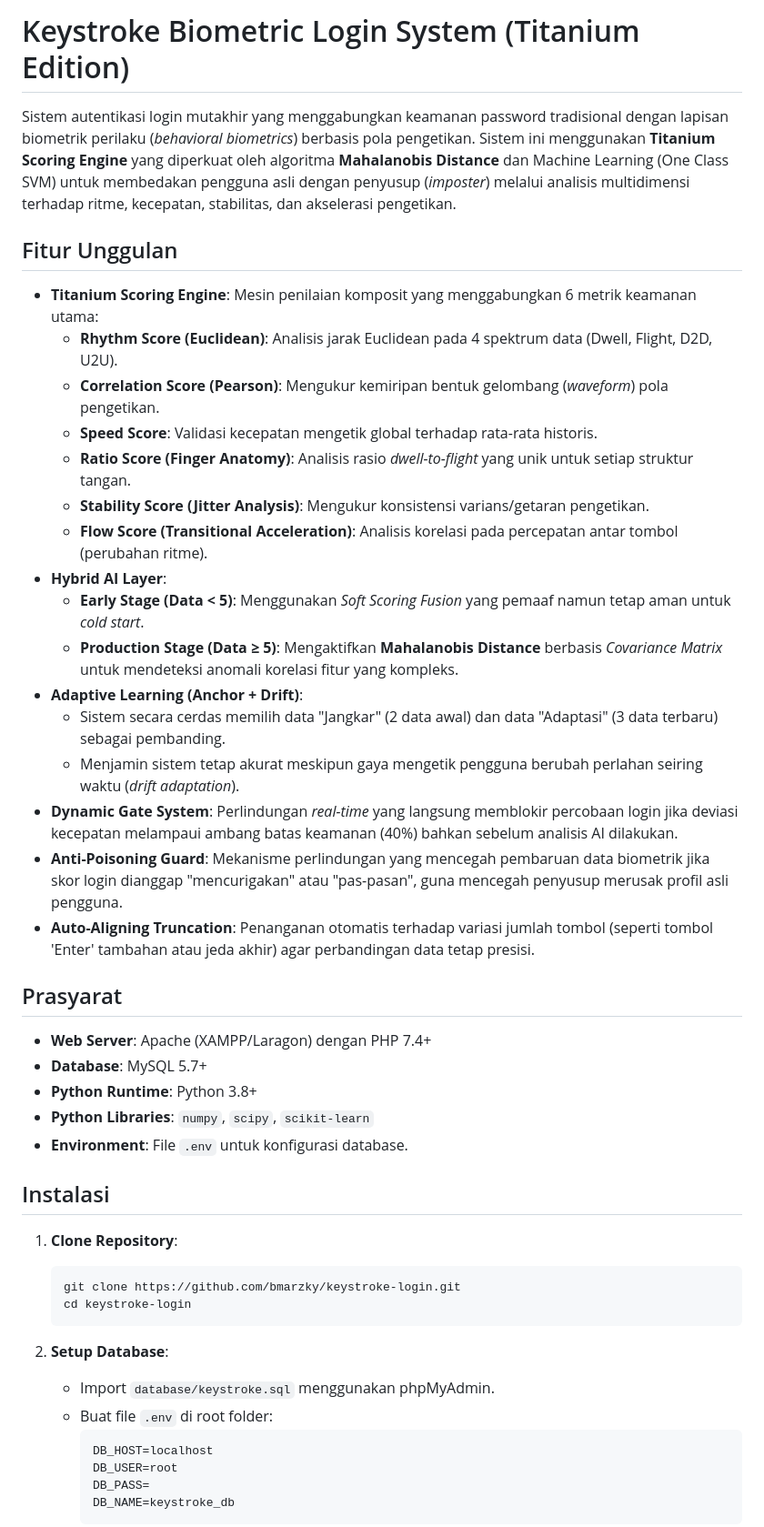
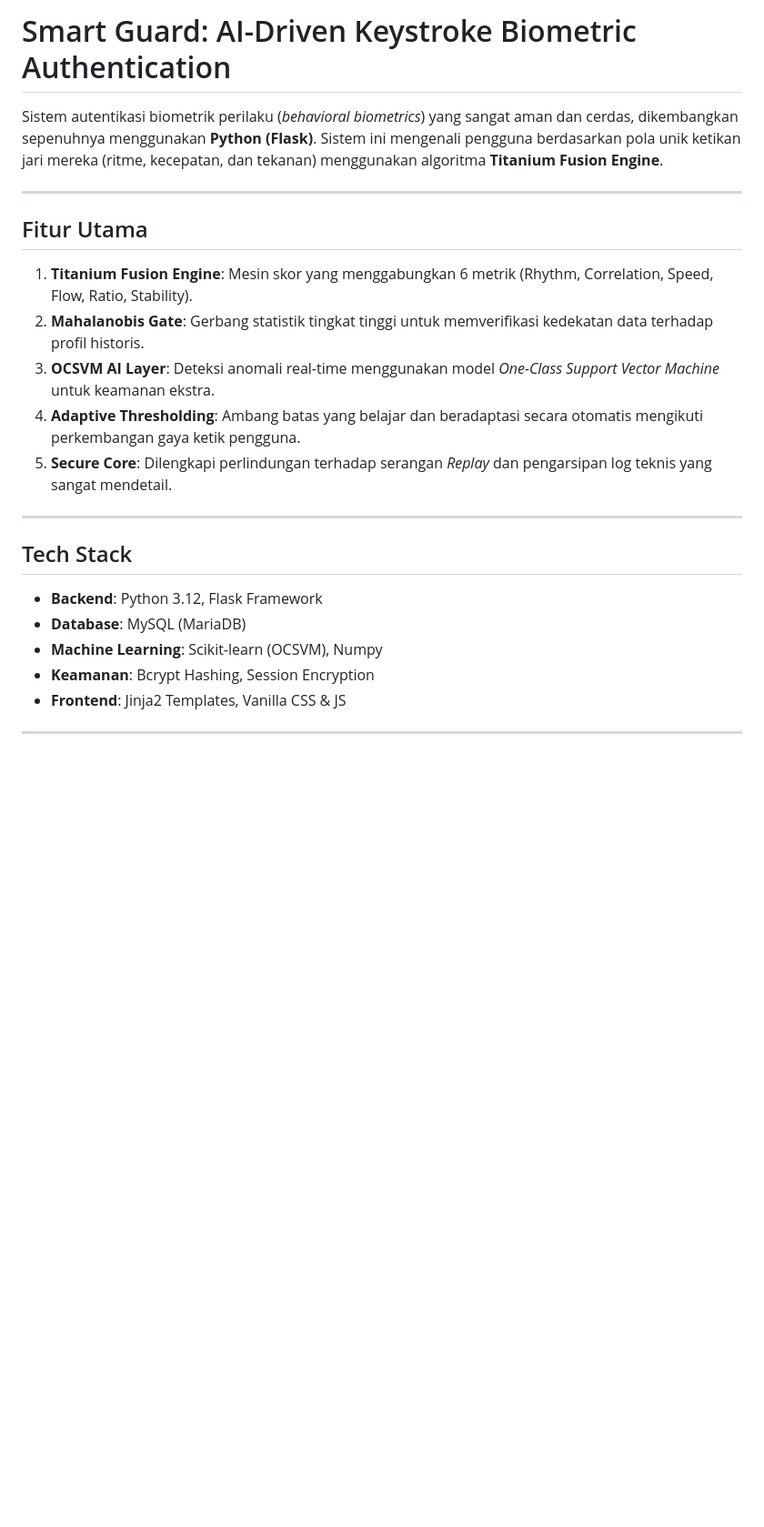
Before and after one commit to bmarzky/keystroke-login, a Markdown page: README.md, the part around one of its changes. Shown at 91% size. Drawn GitHub-style; blank space fills up the shorter version.

Commit message:
docs: update README with detailed project structure and Flask-native instructions

````diff
--- a/README.md
+++ b/README.md
@@ -1,49 +1,26 @@
-# Keystroke Biometric Login System (Titanium Edition)
+# Smart Guard: AI-Driven Keystroke Biometric Authentication
 
-Sistem autentikasi login mutakhir yang menggabungkan keamanan password tradisional dengan lapisan biometrik perilaku (*behavioral biometrics*) berbasis pola pengetikan. Sistem ini menggunakan **Titanium Scoring Engine** yang diperkuat oleh algoritma **Mahalanobis Distance** dan Machine Learning (One Class SVM) untuk membedakan pengguna asli dengan penyusup (*imposter*) melalui analisis multidimensi terhadap ritme, kecepatan, stabilitas, dan akselerasi pengetikan.
+Sistem autentikasi biometrik perilaku (*behavioral biometrics*) yang sangat aman dan cerdas, dikembangkan sepenuhnya menggunakan **Python (Flask)**. Sistem ini mengenali pengguna berdasarkan pola unik ketikan jari mereka (ritme, kecepatan, dan tekanan) menggunakan algoritma **Titanium Fusion Engine**.
 
-## Fitur Unggulan
+---
 
-- **Titanium Scoring Engine**: Mesin penilaian komposit yang menggabungkan 6 metrik keamanan utama:
-    - **Rhythm Score (Euclidean)**: Analisis jarak Euclidean pada 4 spektrum data (Dwell, Flight, D2D, U2U).
-    - **Correlation Score (Pearson)**: Mengukur kemiripan bentuk gelombang (*waveform*) pola pengetikan.
-    - **Speed Score**: Validasi kecepatan mengetik global terhadap rata-rata historis.
-    - **Ratio Score (Finger Anatomy)**: Analisis rasio *dwell-to-flight* yang unik untuk setiap struktur tangan.
-    - **Stability Score (Jitter Analysis)**: Mengukur konsistensi varians/getaran pengetikan.
-    - **Flow Score (Transitional Acceleration)**: Analisis korelasi pada percepatan antar tombol (perubahan ritme).
-- **Hybrid AI Layer**:
-    - **Early Stage (Data < 5)**: Menggunakan *Soft Scoring Fusion* yang pemaaf namun tetap aman untuk *cold start*.
-    - **Production Stage (Data ≥ 5)**: Mengaktifkan **Mahalanobis Distance** berbasis *Covariance Matrix* untuk mendeteksi anomali korelasi fitur yang kompleks.
-- **Adaptive Learning (Anchor + Drift)**:
-    - Sistem secara cerdas memilih data "Jangkar" (2 data awal) dan data "Adaptasi" (3 data terbaru) sebagai pembanding.
-    - Menjamin sistem tetap akurat meskipun gaya mengetik pengguna berubah perlahan seiring waktu (*drift adaptation*).
-- **Dynamic Gate System**: Perlindungan *real-time* yang langsung memblokir percobaan login jika deviasi kecepatan melampaui ambang batas keamanan (40%) bahkan sebelum analisis AI dilakukan.
-- **Anti-Poisoning Guard**: Mekanisme perlindungan yang mencegah pembaruan data biometrik jika skor login dianggap "mencurigakan" atau "pas-pasan", guna mencegah penyusup merusak profil asli pengguna.
-- **Auto-Aligning Truncation**: Penanganan otomatis terhadap variasi jumlah tombol (seperti tombol 'Enter' tambahan atau jeda akhir) agar perbandingan data tetap presisi.
+## Fitur Utama
 
-## Prasyarat
+1. **Titanium Fusion Engine**: Mesin skor yang menggabungkan 6 metrik (Rhythm, Correlation, Speed, Flow, Ratio, Stability).
+2. **Mahalanobis Gate**: Gerbang statistik tingkat tinggi untuk memverifikasi kedekatan data terhadap profil historis.
+3. **OCSVM AI Layer**: Deteksi anomali real-time menggunakan model *One-Class Support Vector Machine* untuk keamanan ekstra.
+4. **Adaptive Thresholding**: Ambang batas yang belajar dan beradaptasi secara otomatis mengikuti perkembangan gaya ketik pengguna.
+5. **Secure Core**: Dilengkapi perlindungan terhadap serangan *Replay* dan pengarsipan log teknis yang sangat mendetail.
 
-- **Web Server**: Apache (XAMPP/Laragon) dengan PHP 7.4+
-- **Database**: MySQL 5.7+
-- **Python Runtime**: Python 3.8+
-- **Python Libraries**: `numpy`, `scipy`, `scikit-learn`
-- **Environment**: File `.env` untuk konfigurasi database.
+---
 
-## Instalasi
+## Tech Stack
 
-1. **Clone Repository**:
-   ```bash
-   git clone https://github.com/bmarzky/keystroke-login.git
-   cd keystroke-login
-   ```
+- **Backend**: Python 3.12, Flask Framework
+- **Database**: MySQL (MariaDB)
+- **Machine Learning**: Scikit-learn (OCSVM), Numpy
+- **Keamanan**: Bcrypt Hashing, Session Encryption
+- **Frontend**: Jinja2 Templates, Vanilla CSS & JS
 
-2. **Setup Database**:
-   - Import `database/keystroke.sql` menggunakan phpMyAdmin.
-   - Buat file `.env` di root folder:
-     ```ini
-     DB_HOST=localhost
-     DB_USER=root
-     DB_PASS=
-     DB_NAME=keystroke_db
-     ```
+---
 
````
Also changed, not shown: other parts of README.md (+76 -34 lines).
